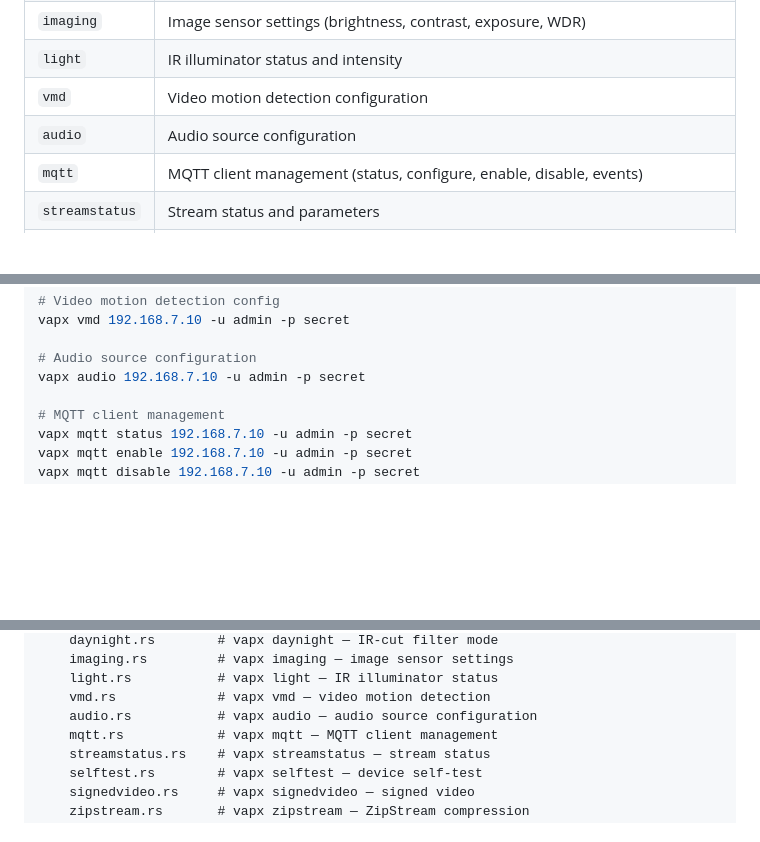
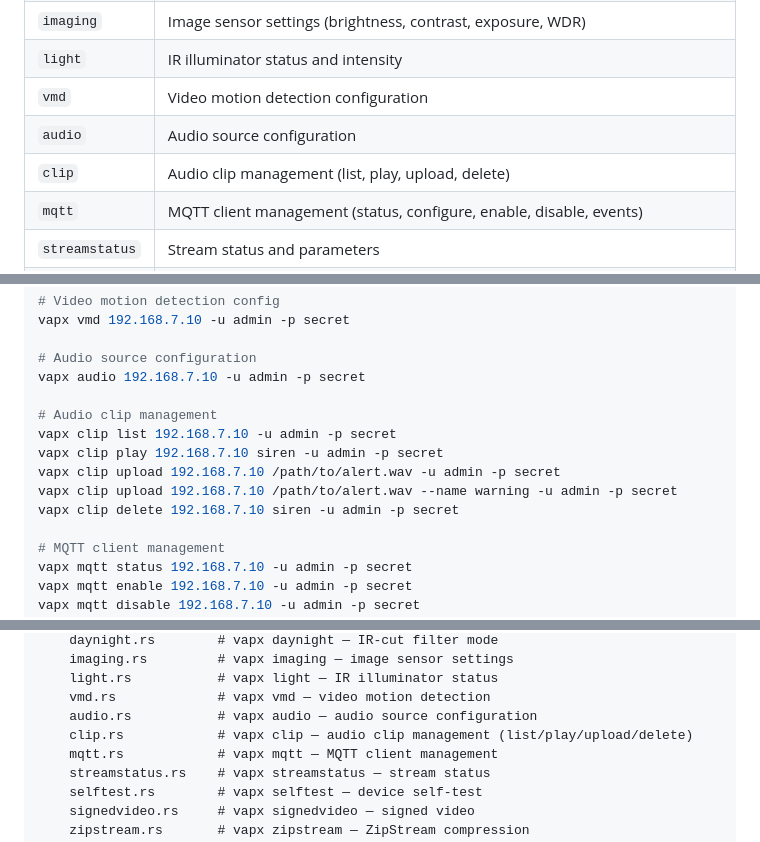
Before and after one commit to Hex29A/vapx, a Markdown page: README.md, 3 parts joined by grey strips. Drawn GitHub-style; blank space fills up the shorter version.

Commit message:
v0.15.0: Update README with clip command, examples, architecture, and VAPIX coverage

```diff
--- a/README.md
+++ b/README.md
@@ -64,6 +64,7 @@ The `host` argument can be an IP address, hostname, or a camera name defined in
 | `light` | IR illuminator status and intensity |
 | `vmd` | Video motion detection configuration |
 | `audio` | Audio source configuration |
+| `clip` | Audio clip management (list, play, upload, delete) |
 | `mqtt` | MQTT client management (status, configure, enable, disable, events) |
 | `streamstatus` | Stream status and parameters |
 | `selftest` | Device self-test (preview mode only) |
@@ -146,6 +147,13 @@ vapx vmd 192.168.7.10 -u admin -p secret
 
 # Audio source configuration
 vapx audio 192.168.7.10 -u admin -p secret
+
+# Audio clip management
+vapx clip list 192.168.7.10 -u admin -p secret
+vapx clip play 192.168.7.10 siren -u admin -p secret
+vapx clip upload 192.168.7.10 /path/to/alert.wav -u admin -p secret
+vapx clip upload 192.168.7.10 /path/to/alert.wav --name warning -u admin -p secret
+vapx clip delete 192.168.7.10 siren -u admin -p secret
 
 # MQTT client management
 vapx mqtt status 192.168.7.10 -u admin -p secret
@@ -417,6 +425,7 @@ src/
     light.rs           # vapx light — IR illuminator status
     vmd.rs             # vapx vmd — video motion detection
     audio.rs           # vapx audio — audio source configuration
+    clip.rs            # vapx clip — audio clip management (list/play/upload/delete)
     mqtt.rs            # vapx mqtt — MQTT client management
     streamstatus.rs    # vapx streamstatus — stream status
     selftest.rs        # vapx selftest — device self-test
```
Also changed, not shown: other parts of README.md (+2 -0 lines).
